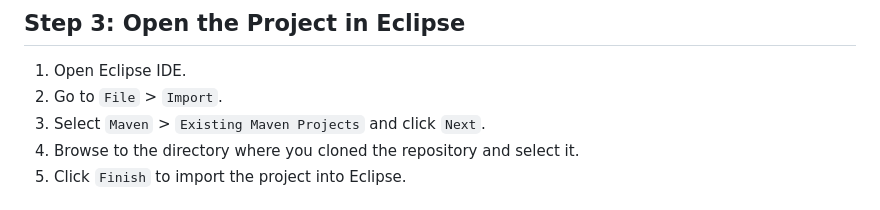
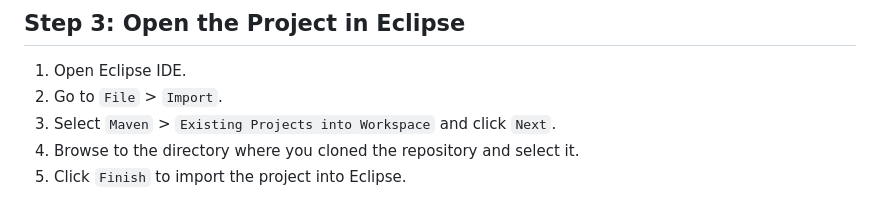
Before and after one commit to sachinnimbal/Food-App, a Markdown page: README.md, the part around the change. GitHub-like rendering.

```diff
--- a/README.md
+++ b/README.md
@@ -26,7 +26,7 @@ git clone https://github.com/sachinnimbal/Food-Delivery-Web-App.git
 ## Step 3: Open the Project in Eclipse
 1. Open Eclipse IDE.
 2. Go to `File` > `Import`.
-3. Select `Maven` > `Existing Maven Projects` and click `Next`.
+3. Select `Maven` > `Existing Projects into Workspace` and click `Next`.
 4. Browse to the directory where you cloned the repository and select it.
 5. Click `Finish` to import the project into Eclipse.
 
```
